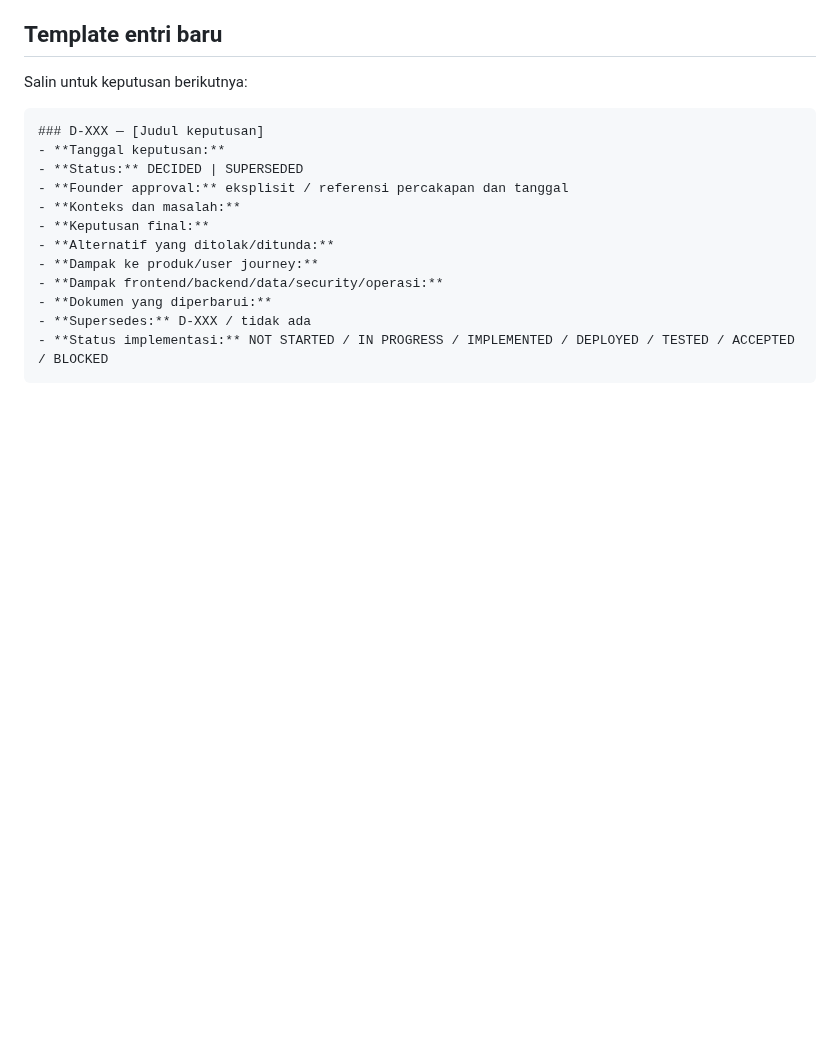
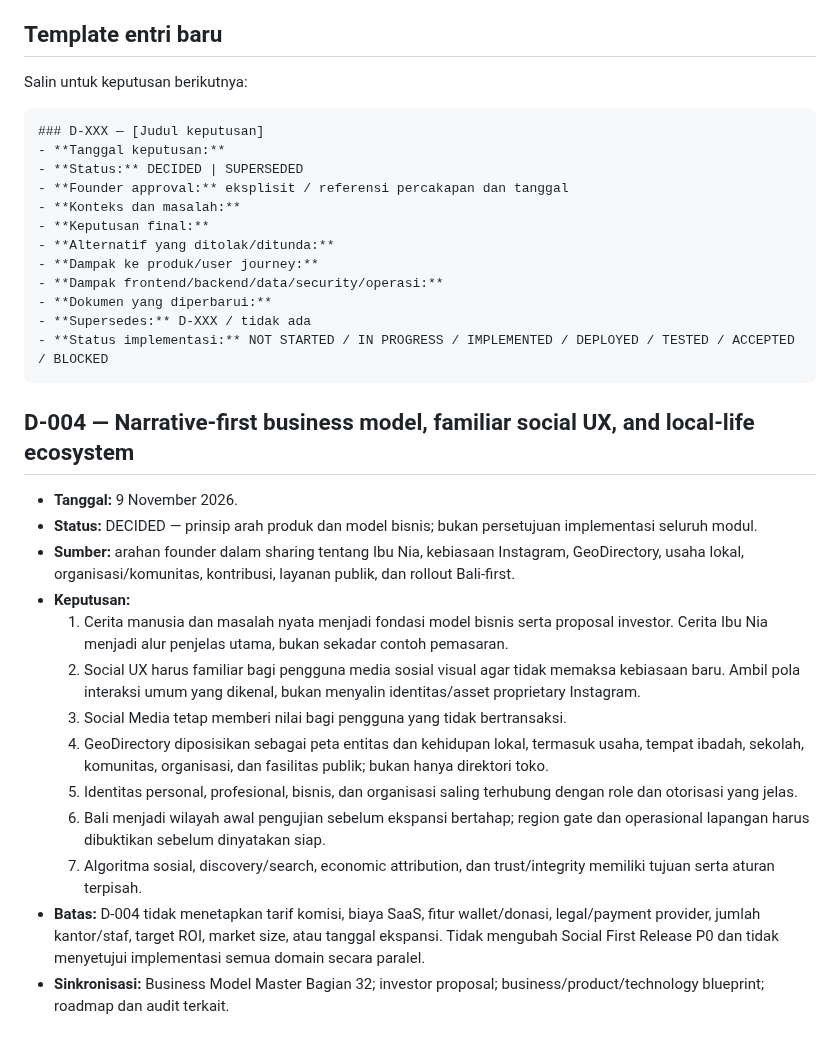
Before and after one commit to baguskristiansianturi/bagus-load-delivery, a Markdown page: MASTER/DECISION-LOG.md, the part around the change. Drawn GitHub-style; blank space fills up the shorter version.

Commit message:
docs(pluits): synchronize founder model and audit records

````diff
--- a/MASTER/DECISION-LOG.md
+++ b/MASTER/DECISION-LOG.md
@@ -54,3 +54,19 @@ Salin untuk keputusan berikutnya:
 - **Supersedes:** D-XXX / tidak ada
 - **Status implementasi:** NOT STARTED / IN PROGRESS / IMPLEMENTED / DEPLOYED / TESTED / ACCEPTED / BLOCKED
 ```
+
+
+## D-004 — Narrative-first business model, familiar social UX, and local-life ecosystem
+- **Tanggal:** 9 November 2026.
+- **Status:** DECIDED — prinsip arah produk dan model bisnis; bukan persetujuan implementasi seluruh modul.
+- **Sumber:** arahan founder dalam sharing tentang Ibu Nia, kebiasaan Instagram, GeoDirectory, usaha lokal, organisasi/komunitas, kontribusi, layanan publik, dan rollout Bali-first.
+- **Keputusan:**
+  1. Cerita manusia dan masalah nyata menjadi fondasi model bisnis serta proposal investor. Cerita Ibu Nia menjadi alur penjelas utama, bukan sekadar contoh pemasaran.
+  2. Social UX harus familiar bagi pengguna media sosial visual agar tidak memaksa kebiasaan baru. Ambil pola interaksi umum yang dikenal, bukan menyalin identitas/asset proprietary Instagram.
+  3. Social Media tetap memberi nilai bagi pengguna yang tidak bertransaksi.
+  4. GeoDirectory diposisikan sebagai peta entitas dan kehidupan lokal, termasuk usaha, tempat ibadah, sekolah, komunitas, organisasi, dan fasilitas publik; bukan hanya direktori toko.
+  5. Identitas personal, profesional, bisnis, dan organisasi saling terhubung dengan role dan otorisasi yang jelas.
+  6. Bali menjadi wilayah awal pengujian sebelum ekspansi bertahap; region gate dan operasional lapangan harus dibuktikan sebelum dinyatakan siap.
+  7. Algoritma sosial, discovery/search, economic attribution, dan trust/integrity memiliki tujuan serta aturan terpisah.
+- **Batas:** D-004 tidak menetapkan tarif komisi, biaya SaaS, fitur wallet/donasi, legal/payment provider, jumlah kantor/staf, target ROI, market size, atau tanggal ekspansi. Tidak mengubah Social First Release P0 dan tidak menyetujui implementasi semua domain secara paralel.
+- **Sinkronisasi:** Business Model Master Bagian 32; investor proposal; business/product/technology blueprint; roadmap dan audit terkait.
````
